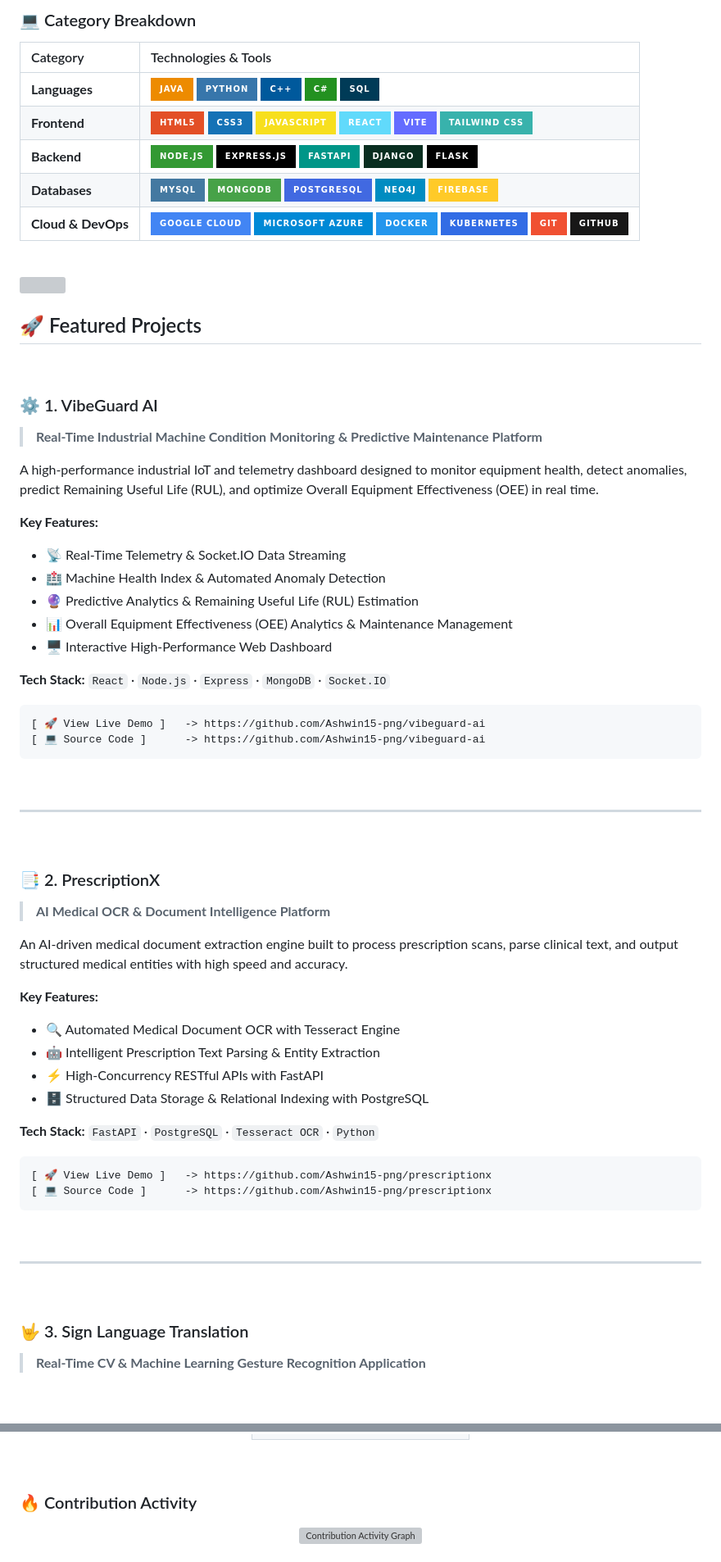
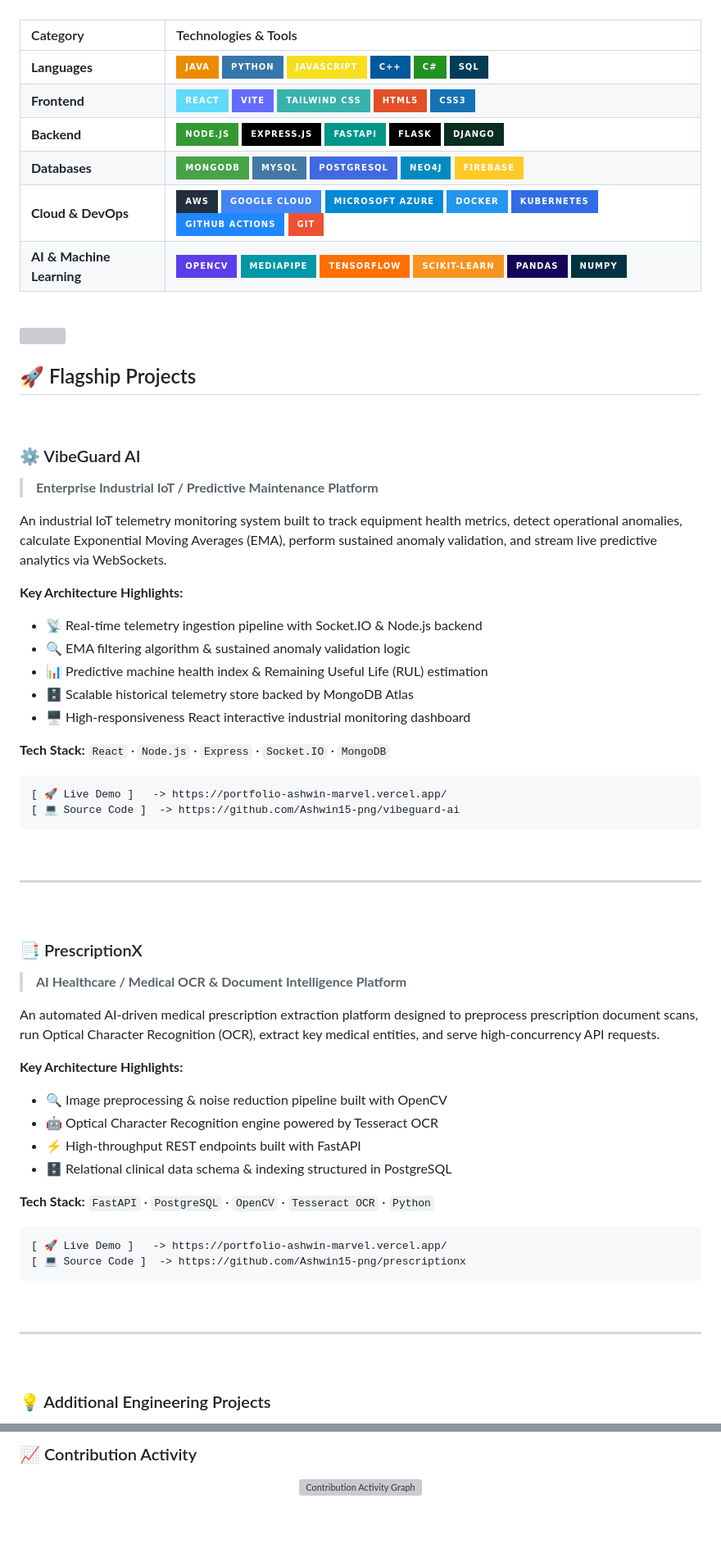
Before and after one commit to Ashwin15-png/portpolio1-ashwin, a Markdown page: README.md, 2 parts joined by grey strips. Shown at 82% size. GitHub-like rendering; badges without logos; blank space fills up the shorter version; grey boxes are pictures that could not be loaded.

````diff
--- a/README.md
+++ b/README.md
@@ -78,15 +93,14 @@ goal:
 
 <br />
 
-### 💻 Category Breakdown
-
 | Category | Technologies & Tools |
 | :--- | :--- |
-| **Languages** | ![Java](https://img.shields.io/badge/Java-ED8B00?style=for-the-badge&logo=openjdk&logoColor=white) ![Python](https://img.shields.io/badge/Python-3776AB?style=for-the-badge&logo=python&logoColor=white) ![C++](https://img.shields.io/badge/C%2B%2B-00599C?style=for-the-badge&logo=c%2B%2B&logoColor=white) ![C#](https://img.shields.io/badge/C%23-239120?style=for-the-badge&logo=c-sharp&logoColor=white) ![SQL](https://img.shields.io/badge/SQL-003B57?style=for-the-badge&logo=databricks&logoColor=white) |
-| **Frontend** | ![HTML5](https://img.shields.io/badge/HTML5-E34F26?style=for-the-badge&logo=html5&logoColor=white) ![CSS3](https://img.shields.io/badge/CSS3-1572B6?style=for-the-badge&logo=css3&logoColor=white) ![JavaScript](https://img.shields.io/badge/JavaScript-F7DF1E?style=for-the-badge&logo=javascript&logoColor=black) ![React](https://img.shields.io/badge/React-61DAFB?style=for-the-badge&logo=react&logoColor=black) ![Vite](https://img.shields.io/badge/Vite-646CFF?style=for-the-badge&logo=vite&logoColor=white) ![Tailwind CSS](https://img.shields.io/badge/Tailwind_CSS-38B2AC?style=for-the-badge&logo=tailwind-css&logoColor=white) |
-| **Backend** | ![Node.js](https://img.shields.io/badge/Node.js-339933?style=for-the-badge&logo=nodedotjs&logoColor=white) ![Express.js](https://img.shields.io/badge/Express.js-000000?style=for-the-badge&logo=express&logoColor=white) ![FastAPI](https://img.shields.io/badge/FastAPI-009688?style=for-the-badge&logo=fastapi&logoColor=white) ![Django](https://img.shields.io/badge/Django-092E20?style=for-the-badge&logo=django&logoColor=white) ![Flask](https://img.shields.io/badge/Flask-000000?style=for-the-badge&logo=flask&logoColor=white) |
-| **Databases** | ![MySQL](https://img.shields.io/badge/MySQL-4479A1?style=for-the-badge&logo=mysql&logoColor=white) ![MongoDB](https://img.shields.io/badge/MongoDB-47A248?style=for-the-badge&logo=mongodb&logoColor=white) ![PostgreSQL](https://img.shields.io/badge/PostgreSQL-4169E1?style=for-the-badge&logo=postgresql&logoColor=white) ![Neo4j](https://img.shields.io/badge/Neo4j-008CC1?style=for-the-badge&logo=neo4j&logoColor=white) ![Firebase](https://img.shields.io/badge/Firebase-FFCA28?style=for-the-badge&logo=firebase&logoColor=black) |
-| **Cloud & DevOps** | ![GCP](https://img.shields.io/badge/Google_Cloud-4285F4?style=for-the-badge&logo=google-cloud&logoColor=white) ![Azure](https://img.shields.io/badge/Microsoft_Azure-0089D6?style=for-the-badge&logo=microsoft-azure&logoColor=white) ![Docker](https://img.shields.io/badge/Docker-2496ED?style=for-the-badge&logo=docker&logoColor=white) ![Kubernetes](https://img.shields.io/badge/Kubernetes-326CE5?style=for-the-badge&logo=kubernetes&logoColor=white) ![Git](https://img.shields.io/badge/Git-F05032?style=for-the-badge&logo=git&logoColor=white) ![GitHub](https://img.shields.io/badge/GitHub-181717?style=for-the-badge&logo=github&logoColor=white) |
+| **Languages** | ![Java](https://img.shields.io/badge/Java-ED8B00?style=for-the-badge&logo=openjdk&logoColor=white) ![Python](https://img.shields.io/badge/Python-3776AB?style=for-the-badge&logo=python&logoColor=white) ![JavaScript](https://img.shields.io/badge/JavaScript-F7DF1E?style=for-the-badge&logo=javascript&logoColor=black) ![C++](https://img.shields.io/badge/C%2B%2B-00599C?style=for-the-badge&logo=c%2B%2B&logoColor=white) ![C#](https://img.shields.io/badge/C%23-239120?style=for-the-badge&logo=c-sharp&logoColor=white) ![SQL](https://img.shields.io/badge/SQL-003B57?style=for-the-badge&logo=databricks&logoColor=white) |
+| **Frontend** | ![React](https://img.shields.io/badge/React-61DAFB?style=for-the-badge&logo=react&logoColor=black) ![Vite](https://img.shields.io/badge/Vite-646CFF?style=for-the-badge&logo=vite&logoColor=white) ![Tailwind CSS](https://img.shields.io/badge/Tailwind_CSS-38B2AC?style=for-the-badge&logo=tailwind-css&logoColor=white) ![HTML5](https://img.shields.io/badge/HTML5-E34F26?style=for-the-badge&logo=html5&logoColor=white) ![CSS3](https://img.shields.io/badge/CSS3-1572B6?style=for-the-badge&logo=css3&logoColor=white) |
+| **Backend** | ![Node.js](https://img.shields.io/badge/Node.js-339933?style=for-the-badge&logo=nodedotjs&logoColor=white) ![Express.js](https://img.shields.io/badge/Express.js-000000?style=for-the-badge&logo=express&logoColor=white) ![FastAPI](https://img.shields.io/badge/FastAPI-009688?style=for-the-badge&logo=fastapi&logoColor=white) ![Flask](https://img.shields.io/badge/Flask-000000?style=for-the-badge&logo=flask&logoColor=white) ![Django](https://img.shields.io/badge/Django-092E20?style=for-the-badge&logo=django&logoColor=white) |
+| **Databases** | ![MongoDB](https://img.shields.io/badge/MongoDB-47A248?style=for-the-badge&logo=mongodb&logoColor=white) ![MySQL](https://img.shields.io/badge/MySQL-4479A1?style=for-the-badge&logo=mysql&logoColor=white) ![PostgreSQL](https://img.shields.io/badge/PostgreSQL-4169E1?style=for-the-badge&logo=postgresql&logoColor=white) ![Neo4j](https://img.shields.io/badge/Neo4j-008CC1?style=for-the-badge&logo=neo4j&logoColor=white) ![Firebase](https://img.shields.io/badge/Firebase-FFCA28?style=for-the-badge&logo=firebase&logoColor=black) |
+| **Cloud & DevOps** | ![AWS](https://img.shields.io/badge/AWS-232F3E?style=for-the-badge&logo=amazon-aws&logoColor=white) ![GCP](https://img.shields.io/badge/Google_Cloud-4285F4?style=for-the-badge&logo=google-cloud&logoColor=white) ![Azure](https://img.shields.io/badge/Microsoft_Azure-0089D6?style=for-the-badge&logo=microsoft-azure&logoColor=white) ![Docker](https://img.shields.io/badge/Docker-2496ED?style=for-the-badge&logo=docker&logoColor=white) ![Kubernetes](https://img.shields.io/badge/Kubernetes-326CE5?style=for-the-badge&logo=kubernetes&logoColor=white) ![GitHub Actions](https://img.shields.io/badge/GitHub_Actions-2088FF?style=for-the-badge&logo=github-actions&logoColor=white) ![Git](https://img.shields.io/badge/Git-F05032?style=for-the-badge&logo=git&logoColor=white) |
+| **AI & Machine Learning** | ![OpenCV](https://img.shields.io/badge/OpenCV-5C3EE8?style=for-the-badge&logo=opencv&logoColor=white) ![MediaPipe](https://img.shields.io/badge/MediaPipe-0097A7?style=for-the-badge&logo=google&logoColor=white) ![TensorFlow](https://img.shields.io/badge/TensorFlow-FF6F00?style=for-the-badge&logo=tensorflow&logoColor=white) ![Scikit--Learn](https://img.shields.io/badge/Scikit--Learn-F7931E?style=for-the-badge&logo=scikit-learn&logoColor=white) ![Pandas](https://img.shields.io/badge/Pandas-150458?style=for-the-badge&logo=pandas&logoColor=white) ![NumPy](https://img.shields.io/badge/NumPy-013243?style=for-the-badge&logo=numpy&logoColor=white) |
 
 <br />
 
@@ -95,28 +109,27 @@ goal:
 
 <br />
 
-## 🚀 Featured Projects
+## 🚀 Flagship Projects
 
 <br />
 
-### ⚙️ 1. VibeGuard AI
-> **Real-Time Industrial Machine Condition Monitoring & Predictive Maintenance Platform**
+### ⚙️ VibeGuard AI
+> **Enterprise Industrial IoT / Predictive Maintenance Platform**
 
-A high-performance industrial IoT and telemetry dashboard designed to monitor equipment health, detect anomalies, predict Remaining Useful Life (RUL), and optimize Overall Equipment Effectiveness (OEE) in real time.
+An industrial IoT telemetry monitoring system built to track equipment health metrics, detect operational anomalies, calculate Exponential Moving Averages (EMA), perform sustained anomaly validation, and stream live predictive analytics via WebSockets.
 
-**Key Features:**
-- 📡 Real-Time Telemetry & Socket.IO Data Streaming
-- 🏥 Machine Health Index & Automated Anomaly Detection
-- 🔮 Predictive Analytics & Remaining Useful Life (RUL) Estimation
-- 📊 Overall Equipment Effectiveness (OEE) Analytics & Maintenance Management
-- 🖥️ Interactive High-Performance Web Dashboard
+**Key Architecture Highlights:**
+- 📡 Real-time telemetry ingestion pipeline with Socket.IO & Node.js backend
+- 🔍 EMA filtering algorithm & sustained anomaly validation logic
+- 📊 Predictive machine health index & Remaining Useful Life (RUL) estimation
+- 🗄️ Scalable historical telemetry store backed by MongoDB Atlas
+- 🖥️ High-responsiveness React interactive industrial monitoring dashboard
 
-**Tech Stack:**
-`React` · `Node.js` · `Express` · `MongoDB` · `Socket.IO`
+**Tech Stack:** `React` · `Node.js` · `Express` · `Socket.IO` · `MongoDB`
 
 ```text
-[ 🚀 View Live Demo ]   -> https://github.com/Ashwin15-png/vibeguard-ai
-[ 💻 Source Code ]      -> https://github.com/Ashwin15-png/vibeguard-ai
+[ 🚀 Live Demo ]   -> https://portfolio-ashwin-marvel.vercel.app/
+[ 💻 Source Code ]  -> https://github.com/Ashwin15-png/vibeguard-ai
 ```
 
 <br />
@@ -125,23 +138,22 @@ A high-performance industrial IoT and telemetry dashboard designed to monitor eq
 
 <br />
 
-### 📑 2. PrescriptionX
-> **AI Medical OCR & Document Intelligence Platform**
+### 📑 PrescriptionX
+> **AI Healthcare / Medical OCR & Document Intelligence Platform**
 
-An AI-driven medical document extraction engine built to process prescription scans, parse clinical text, and output structured medical entities with high speed and accuracy.
+An automated AI-driven medical prescription extraction platform designed to preprocess prescription document scans, run Optical Character Recognition (OCR), extract key medical entities, and serve high-concurrency API requests.
 
-**Key Features:**
-- 🔍 Automated Medical Document OCR with Tesseract Engine
-- 🤖 Intelligent Prescription Text Parsing & Entity Extraction
-- ⚡ High-Concurrency RESTful APIs with FastAPI
-- 🗄️ Structured Data Storage & Relational Indexing with PostgreSQL
+**Key Architecture Highlights:**
+- 🔍 Image preprocessing & noise reduction pipeline built with OpenCV
+- 🤖 Optical Character Recognition engine powered by Tesseract OCR
+- ⚡ High-throughput REST endpoints built with FastAPI
+- 🗄️ Relational clinical data schema & indexing structured in PostgreSQL
 
-**Tech Stack:**
-`FastAPI` · `PostgreSQL` · `Tesseract OCR` · `Python`
+**Tech Stack:** `FastAPI` · `PostgreSQL` · `OpenCV` · `Tesseract OCR` · `Python`
 
 ```text
-[ 🚀 View Live Demo ]   -> https://github.com/Ashwin15-png/prescriptionx
-[ 💻 Source Code ]      -> https://github.com/Ashwin15-png/prescriptionx
+[ 🚀 Live Demo ]   -> https://portfolio-ashwin-marvel.vercel.app/
+[ 💻 Source Code ]  -> https://github.com/Ashwin15-png/prescriptionx
 ```
 
 <br />
@@ -150,6 +162,5 @@ An AI-driven medical document extraction engine built to process prescription sc
 
 <br />
 
-### 🤟 3. Sign Language Translation
-> **Real-Time CV & Machine Learning Gesture Recognition Application**
+### 💡 Additional Engineering Projects
 
@@ -268,8 +216,5 @@ An automated facial recognition system capable of detecting faces in real-time v
 
-<br />
+### 📈 Contribution Activity
 
-### 🔥 Contribution Activity
-
-<div align="center">
-
+<p align="center">
   <img src="https://github-readme-activity-graph.vercel.app/graph?username=Ashwin15-png&theme=github-compact&bg_color=0f172a&color=a78bfa&line=38bdf8&point=c084fc&area=true&hide_border=true" width="100%" alt="Contribution Activity Graph" />
````
Also changed, not shown: other parts of README.md (+91 -125 lines).
